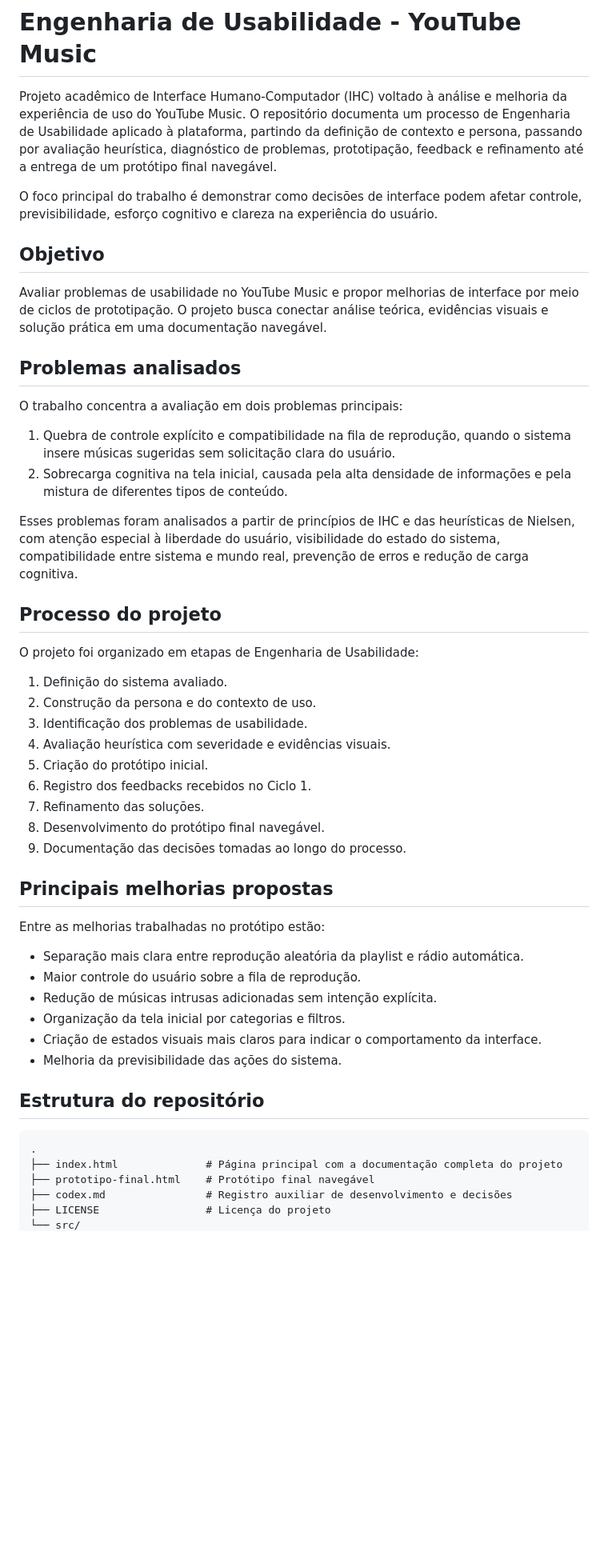
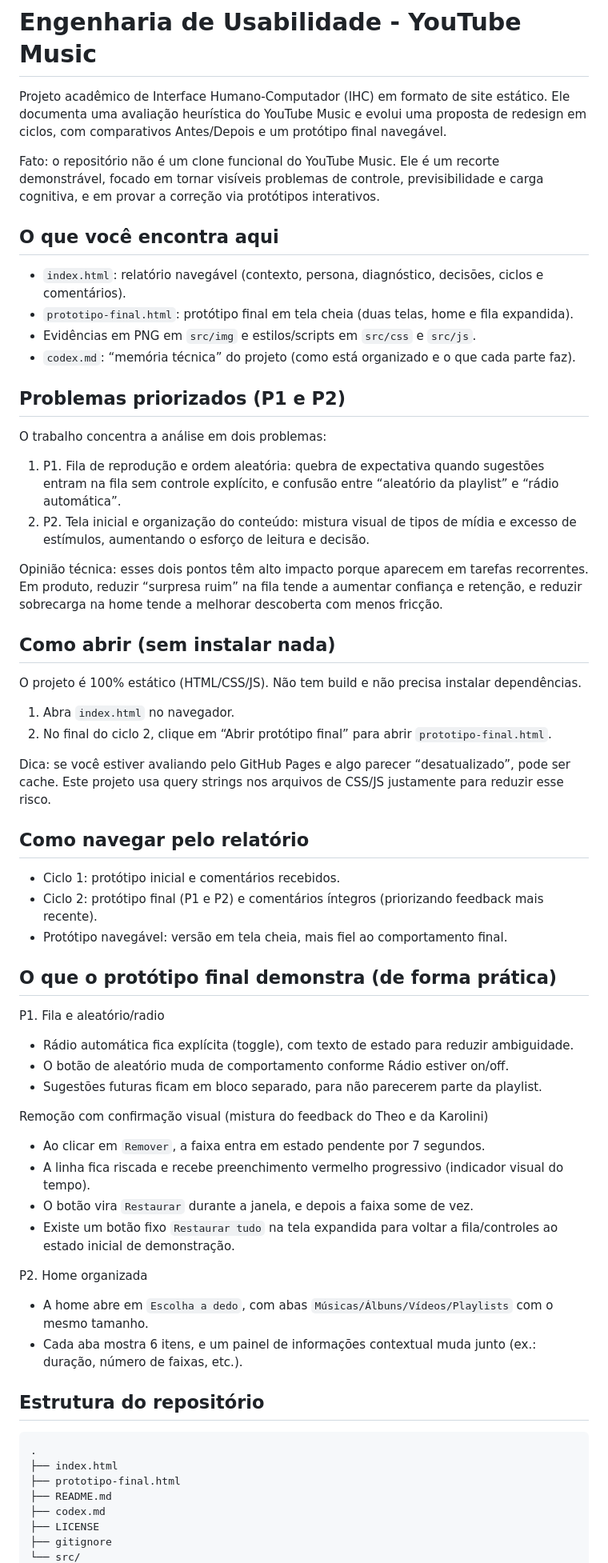
Before and after one commit to cidade-felipe/engenharia-de-usabilidade-yt-music, a Markdown page: README.md, the part around one of its changes. Shown at 80% size. Rendered like a GitHub page; blank space fills up the shorter version.

Commit message:
readme atualizado

````diff
--- a/README.md
+++ b/README.md
@@ -1,53 +1,68 @@
 # Engenharia de Usabilidade - YouTube Music
 
-Projeto acadêmico de Interface Humano-Computador (IHC) voltado à análise e melhoria da experiência de uso do YouTube Music. O repositório documenta um processo de Engenharia de Usabilidade aplicado à plataforma, partindo da definição de contexto e persona, passando por avaliação heurística, diagnóstico de problemas, prototipação, feedback e refinamento até a entrega de um protótipo final navegável.
+Projeto acadêmico de Interface Humano-Computador (IHC) em formato de site estático. Ele documenta uma avaliação heurística do YouTube Music e evolui uma proposta de redesign em ciclos, com comparativos Antes/Depois e um protótipo final navegável.
 
-O foco principal do trabalho é demonstrar como decisões de interface podem afetar controle, previsibilidade, esforço cognitivo e clareza na experiência do usuário.
+Fato: o repositório não é um clone funcional do YouTube Music. Ele é um recorte demonstrável, focado em tornar visíveis problemas de controle, previsibilidade e carga cognitiva, e em provar a correção via protótipos interativos.
 
-## Objetivo
+## O que você encontra aqui
 
-Avaliar problemas de usabilidade no YouTube Music e propor melhorias de interface por meio de ciclos de prototipação. O projeto busca conectar análise teórica, evidências visuais e solução prática em uma documentação navegável.
+- `index.html`: relatório navegável (contexto, persona, diagnóstico, decisões, ciclos e comentários).
+- `prototipo-final.html`: protótipo final em tela cheia (duas telas, home e fila expandida).
+- Evidências em PNG em `src/img` e estilos/scripts em `src/css` e `src/js`.
+- `codex.md`: “memória técnica” do projeto (como está organizado e o que cada parte faz).
 
-## Problemas analisados
+## Problemas priorizados (P1 e P2)
 
-O trabalho concentra a avaliação em dois problemas principais:
+O trabalho concentra a análise em dois problemas:
 
-1. Quebra de controle explícito e compatibilidade na fila de reprodução, quando o sistema insere músicas sugeridas sem solicitação clara do usuário.
-2. Sobrecarga cognitiva na tela inicial, causada pela alta densidade de informações e pela mistura de diferentes tipos de conteúdo.
+1. P1. Fila de reprodução e ordem aleatória: quebra de expectativa quando sugestões entram na fila sem controle explícito, e confusão entre “aleatório da playlist” e “rádio automática”.
+2. P2. Tela inicial e organização do conteúdo: mistura visual de tipos de mídia e excesso de estímulos, aumentando o esforço de leitura e decisão.
 
-Esses problemas foram analisados a partir de princípios de IHC e das heurísticas de Nielsen, com atenção especial à liberdade do usuário, visibilidade do estado do sistema, compatibilidade entre sistema e mundo real, prevenção de erros e redução de carga cognitiva.
+Opinião técnica: esses dois pontos têm alto impacto porque aparecem em tarefas recorrentes. Em produto, reduzir “surpresa ruim” na fila tende a aumentar confiança e retenção, e reduzir sobrecarga na home tende a melhorar descoberta com menos fricção.
 
-## Processo do projeto
+## Como abrir (sem instalar nada)
 
-O projeto foi organizado em etapas de Engenharia de Usabilidade:
+O projeto é 100% estático (HTML/CSS/JS). Não tem build e não precisa instalar dependências.
 
-1. Definição do sistema avaliado.
-2. Construção da persona e do contexto de uso.
-3. Identificação dos problemas de usabilidade.
-4. Avaliação heurística com severidade e evidências visuais.
-5. Criação do protótipo inicial.
-6. Registro dos feedbacks recebidos no Ciclo 1.
-7. Refinamento das soluções.
-8. Desenvolvimento do protótipo final navegável.
-9. Documentação das decisões tomadas ao longo do processo.
+1. Abra `index.html` no navegador.
+2. No final do ciclo 2, clique em “Abrir protótipo final” para abrir `prototipo-final.html`.
 
-## Principais melhorias propostas
+Dica: se você estiver avaliando pelo GitHub Pages e algo parecer “desatualizado”, pode ser cache. Este projeto usa query strings nos arquivos de CSS/JS justamente para reduzir esse risco.
 
-Entre as melhorias trabalhadas no protótipo estão:
+## Como navegar pelo relatório
 
-- Separação mais clara entre reprodução aleatória da playlist e rádio automática.
-- Maior controle do usuário sobre a fila de reprodução.
-- Redução de músicas intrusas adicionadas sem intenção explícita.
-- Organização da tela inicial por categorias e filtros.
-- Criação de estados visuais mais claros para indicar o comportamento da interface.
-- Melhoria da previsibilidade das ações do sistema.
+- Ciclo 1: protótipo inicial e comentários recebidos.
+- Ciclo 2: protótipo final (P1 e P2) e comentários íntegros (priorizando feedback mais recente).
+- Protótipo navegável: versão em tela cheia, mais fiel ao comportamento final.
+
+## O que o protótipo final demonstra (de forma prática)
+
+P1. Fila e aleatório/radio
+
+- Rádio automática fica explícita (toggle), com texto de estado para reduzir ambiguidade.
+- O botão de aleatório muda de comportamento conforme Rádio estiver on/off.
+- Sugestões futuras ficam em bloco separado, para não parecerem parte da playlist.
+
+Remoção com confirmação visual (mistura do feedback do Theo e da Karolini)
+
+- Ao clicar em `Remover`, a faixa entra em estado pendente por 7 segundos.
+- A linha fica riscada e recebe preenchimento vermelho progressivo (indicador visual do tempo).
+- O botão vira `Restaurar` durante a janela, e depois a faixa some de vez.
+- Existe um botão fixo `Restaurar tudo` na tela expandida para voltar a fila/controles ao estado inicial de demonstração.
+
+P2. Home organizada
+
+- A home abre em `Escolha a dedo`, com abas `Músicas/Álbuns/Vídeos/Playlists` com o mesmo tamanho.
+- Cada aba mostra 6 itens, e um painel de informações contextual muda junto (ex.: duração, número de faixas, etc.).
 
 ## Estrutura do repositório
 
 ```text
 .
-├── index.html              # Página principal com a documentação completa do projeto
-├── prototipo-final.html    # Protótipo final navegável
-├── codex.md                # Registro auxiliar de desenvolvimento e decisões
-├── LICENSE                 # Licença do projeto
+├── index.html
+├── prototipo-final.html
+├── README.md
+├── codex.md
+├── LICENSE
+├── gitignore
 └── src/
````
Also changed, not shown: other parts of README.md (+19 -38 lines).
